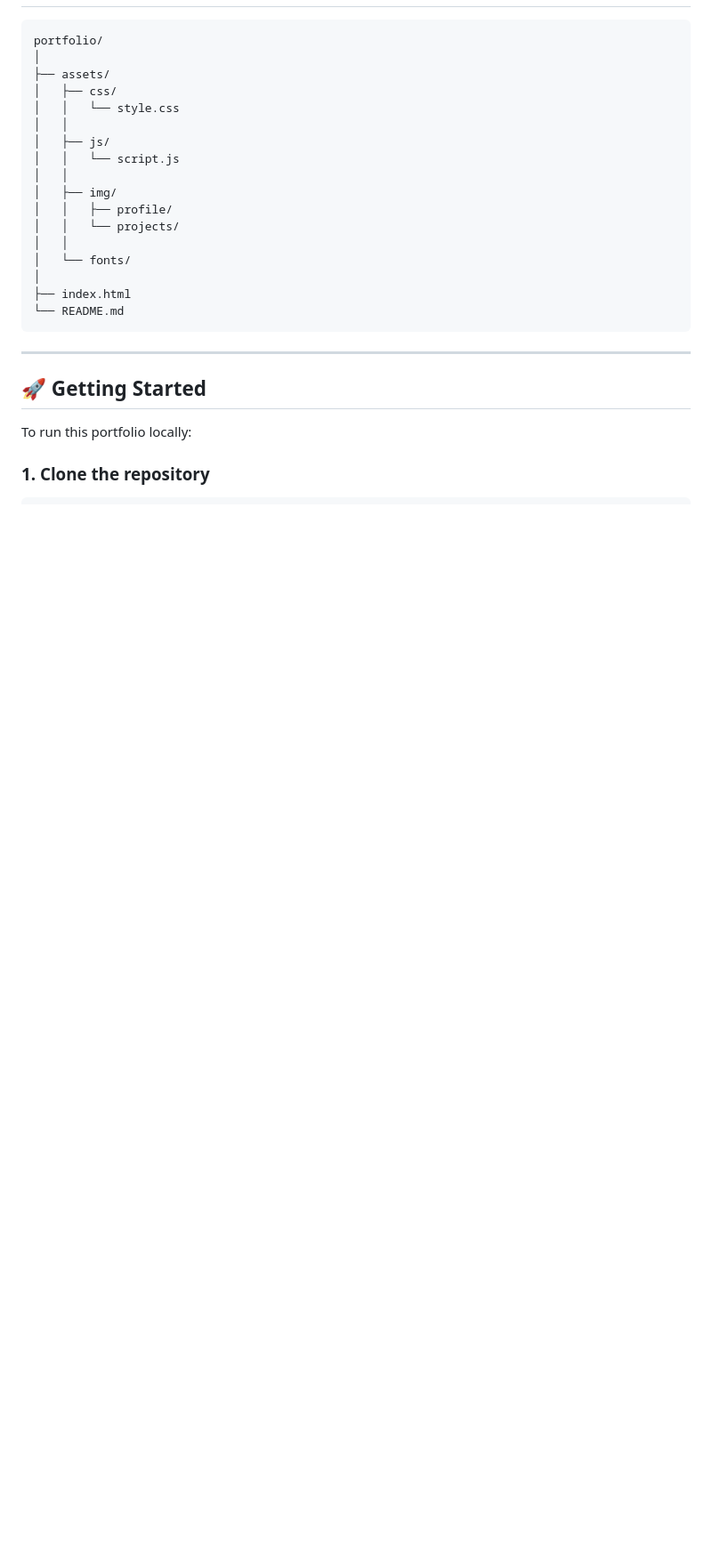
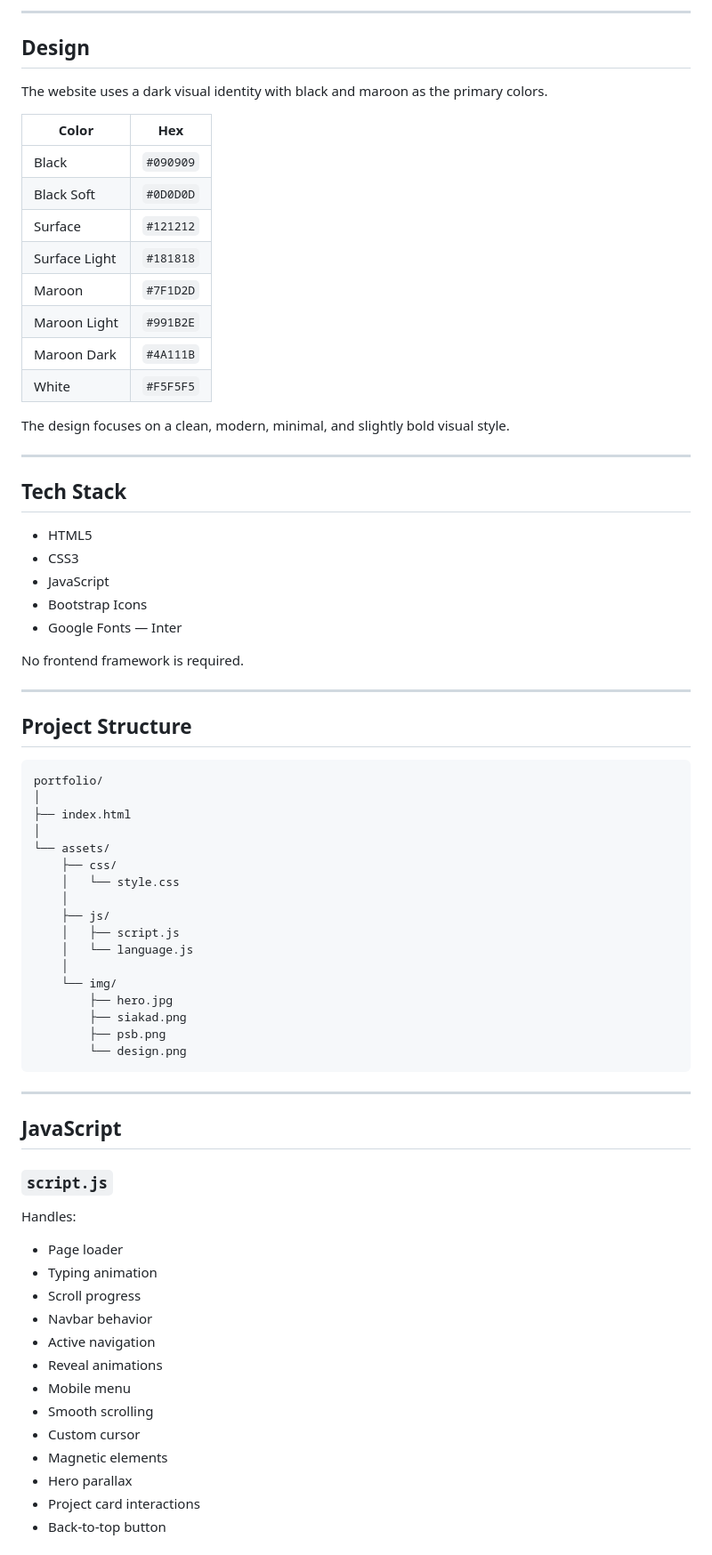
Before and after one commit to sandrianto07/portofolio, a Markdown page: README.md, the part around one of its changes. Shown at 89% size. GitHub-like rendering; blank space fills up the shorter version.

````diff
--- a/README.md
+++ b/README.md
@@ -52,28 +73,77 @@ This repository contains the source code for my personal portfolio website, buil
+---
+
+## Design
+
+The website uses a dark visual identity with black and maroon as the primary colors.
+
+| Color | Hex |
+|---|---|
+| Black | `#090909` |
+| Black Soft | `#0D0D0D` |
+| Surface | `#121212` |
+| Surface Light | `#181818` |
+| Maroon | `#7F1D2D` |
+| Maroon Light | `#991B2E` |
+| Maroon Dark | `#4A111B` |
+| White | `#F5F5F5` |
+
+The design focuses on a clean, modern, minimal, and slightly bold visual style.
+
+---
+
+## Tech Stack
+
+- HTML5
+- CSS3
+- JavaScript
+- Bootstrap Icons
+- Google Fonts — Inter
+
+No frontend framework is required.
+
+---
+
+## Project Structure
 
 ```text
 portfolio/
 │
-├── assets/
-│   ├── css/
-│   │   └── style.css
-│   │
-│   ├── js/
-│   │   └── script.js
-│   │
-│   ├── img/
-│   │   ├── profile/
-│   │   └── projects/
-│   │
-│   └── fonts/
+├── index.html
 │
-├── index.html
-└── README.md
+└── assets/
+    ├── css/
+    │   └── style.css
+    │
+    ├── js/
+    │   ├── script.js
+    │   └── language.js
+    │
+    └── img/
+        ├── hero.jpg
+        ├── siakad.png
+        ├── psb.png
+        └── design.png
 ```
 
 ---
 
-## 🚀 Getting Started
+## JavaScript
 
-To run this portfolio locally:
+### `script.js`
 
-### 1. Clone the repository
+Handles:
+
+- Page loader
+- Typing animation
+- Scroll progress
+- Navbar behavior
+- Active navigation
+- Reveal animations
+- Mobile menu
+- Smooth scrolling
+- Custom cursor
+- Magnetic elements
+- Hero parallax
+- Project card interactions
+- Back-to-top button
+
````
Also changed, not shown: other parts of README.md (+210 -115 lines).
